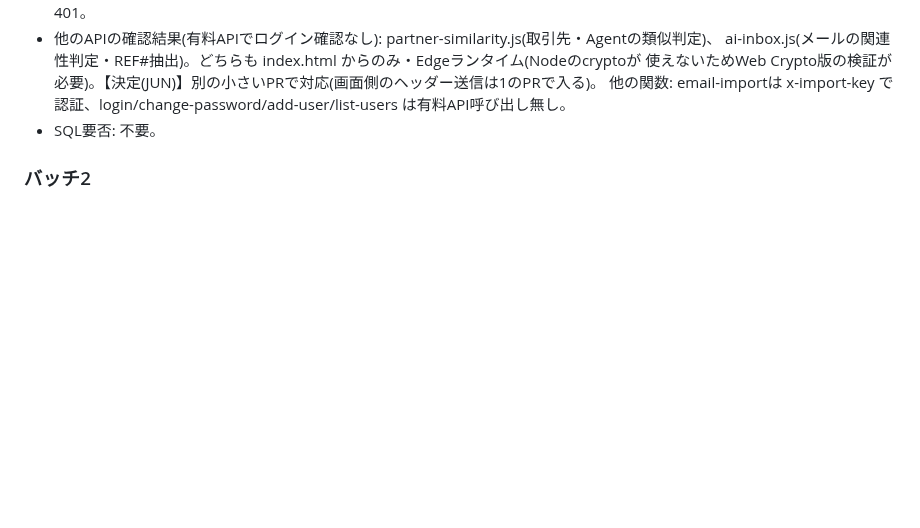
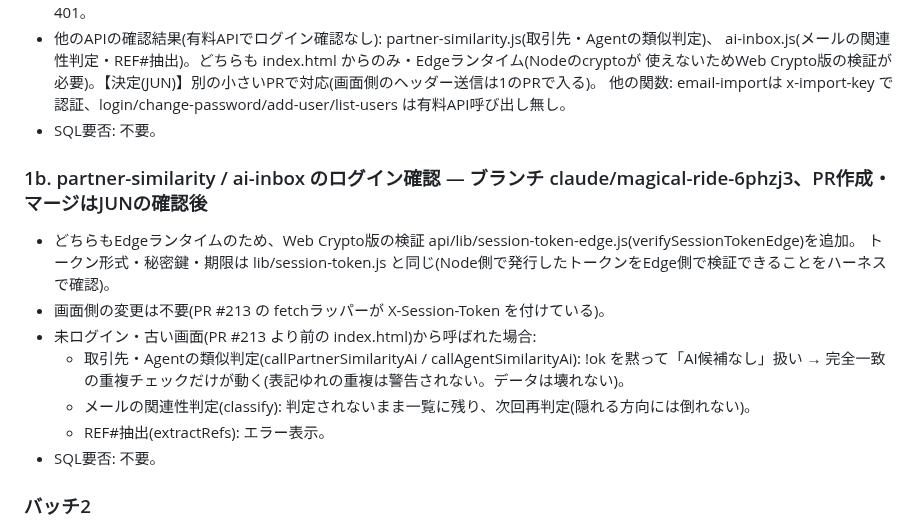
Before and after one commit to Jun-Ryusekido/kic-travel-core-ver2, a Markdown page: SESSION_NOTES.md, the part around the change. GitHub-like rendering; blank space fills up the shorter version.

Commit message:
SESSION_NOTES: partner-similarity・ai-inbox のログイン確認(古い画面からの挙動)
Co-Authored-By: Claude Opus 5.5 <noreply@anthropic.com>
Claude-Session: https://claude.ai/code/session_01PNZtD1uzurHzDFYd5hzBFo

```diff
--- a/SESSION_NOTES.md
+++ b/SESSION_NOTES.md
@@ -39,6 +39,17 @@
   ai-inbox.js(メールの関連性判定・REF#抽出)。どちらも index.html からのみ・Edgeランタイム(Nodeのcryptoが
   使えないためWeb Crypto版の検証が必要)。【決定(JUN)】別の小さいPRで対応(画面側のヘッダー送信は1のPRで入る)。
   他の関数: email-importは x-import-key で認証、login/change-password/add-user/list-users は有料API呼び出し無し。
+- SQL要否: 不要。
+
+### 1b. partner-similarity / ai-inbox のログイン確認 — ブランチ claude/magical-ride-6phzj3、PR作成・マージはJUNの確認後
+- どちらもEdgeランタイムのため、Web Crypto版の検証 api/lib/session-token-edge.js(verifySessionTokenEdge)を追加。
+  トークン形式・秘密鍵・期限は lib/session-token.js と同じ(Node側で発行したトークンをEdge側で検証できることをハーネスで確認)。
+- 画面側の変更は不要(PR #213 の fetchラッパーが X-Session-Token を付けている)。
+- 未ログイン・古い画面(PR #213 より前の index.html)から呼ばれた場合:
+  - 取引先・Agentの類似判定(callPartnerSimilarityAi / callAgentSimilarityAi): !ok を黙って「AI候補なし」扱い →
+    完全一致の重複チェックだけが動く(表記ゆれの重複は警告されない。データは壊れない)。
+  - メールの関連性判定(classify): 判定されないまま一覧に残り、次回再判定(隠れる方向には倒れない)。
+  - REF#抽出(extractRefs): エラー表示。
 - SQL要否: 不要。
 
 ### バッチ2
```
